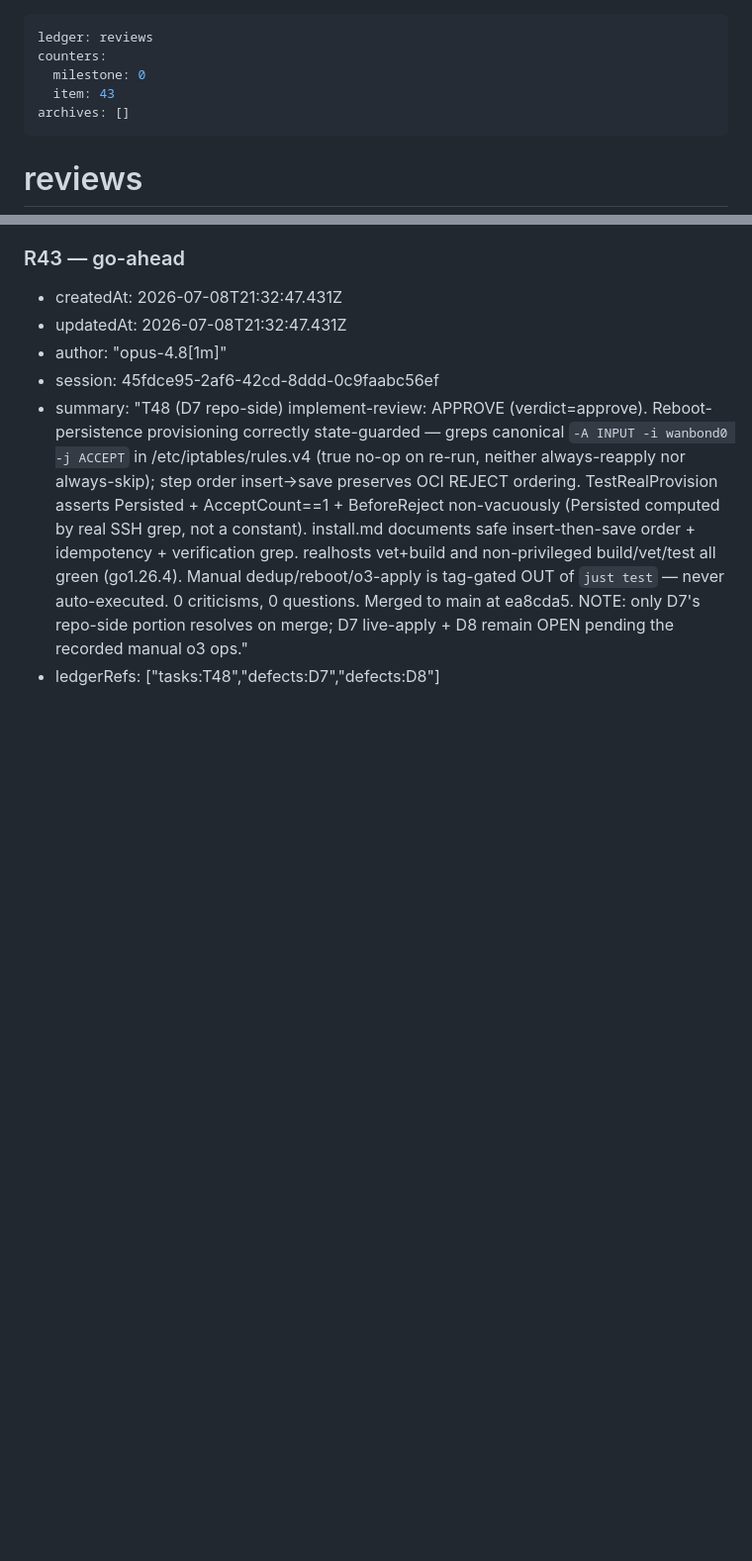
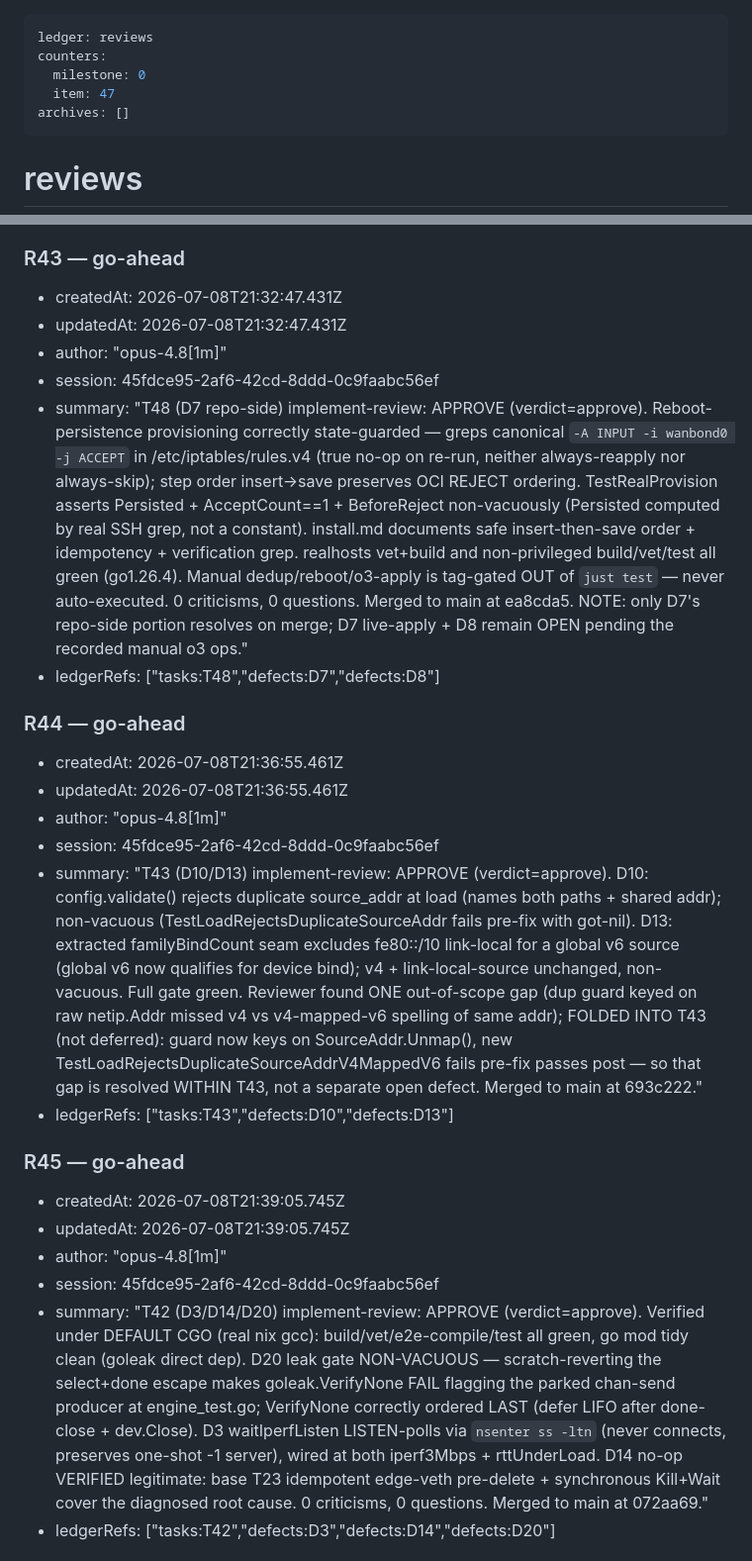
Before and after one commit to 7mind/fecalia, a Markdown page: .cq/reviews.md, 2 parts joined by grey strips. Shown at 99% size. Drawn GitHub-style; blank space fills up the shorter version.

Commit message:
chore(ledger): /cq:advance — T43/T42/T44/T46 merged; D3/D4/D10/D13/D14/D20/D26 resolved
Co-Authored-By: Claude Opus 4.8 (1M context) <noreply@anthropic.com>

```diff
--- a/.cq/reviews.md
+++ b/.cq/reviews.md
@@ -2,7 +2,7 @@
 ledger: reviews
 counters:
   milestone: 0
-  item: 43
+  item: 47
 archives: []
 ---
 
@@ -575,3 +575,22 @@ archives: []
 - session: 45fdce95-2af6-42cd-8ddd-0c9faabc56ef
 - summary: "T48 (D7 repo-side) implement-review: APPROVE (verdict=approve). Reboot-persistence provisioning correctly state-guarded — greps canonical `-A INPUT -i wanbond0 -j ACCEPT` in /etc/iptables/rules.v4 (true no-op on re-run, neither always-reapply nor always-skip); step order insert→save preserves OCI REJECT ordering. TestRealProvision asserts Persisted + AcceptCount==1 + BeforeReject non-vacuously (Persisted computed by real SSH grep, not a constant). install.md documents safe insert-then-save order + idempotency + verification grep. realhosts vet+build and non-privileged build/vet/test all green (go1.26.4). Manual dedup/reboot/o3-apply is tag-gated OUT of `just test` — never auto-executed. 0 criticisms, 0 questions. Merged to main at ea8cda5. NOTE: only D7's repo-side portion resolves on merge; D7 live-apply + D8 remain OPEN pending the recorded manual o3 ops."
 - ledgerRefs: ["tasks:T48","defects:D7","defects:D8"]
+
+### R44 — go-ahead
+
+- createdAt: 2026-07-08T21:36:55.461Z
+- updatedAt: 2026-07-08T21:36:55.461Z
+- author: "opus-4.8[1m]"
+- session: 45fdce95-2af6-42cd-8ddd-0c9faabc56ef
+- summary: "T43 (D10/D13) implement-review: APPROVE (verdict=approve). D10: config.validate() rejects duplicate source_addr at load (names both paths + shared addr); non-vacuous (TestLoadRejectsDuplicateSourceAddr fails pre-fix with got-nil). D13: extracted familyBindCount seam excludes fe80::/10 link-local for a global v6 source (global v6 now qualifies for device bind); v4 + link-local-source unchanged, non-vacuous. Full gate green. Reviewer found ONE out-of-scope gap (dup guard keyed on raw netip.Addr missed v4 vs v4-mapped-v6 spelling of same addr); FOLDED INTO T43 (not deferred): guard now keys on SourceAddr.Unmap(), new TestLoadRejectsDuplicateSourceAddrV4MappedV6 fails pre-fix passes post — so that gap is resolved WITHIN T43, not a separate open defect. Merged to main at 693c222."
+- ledgerRefs: ["tasks:T43","defects:D10","defects:D13"]
+
+### R45 — go-ahead
+
+- createdAt: 2026-07-08T21:39:05.745Z
+- updatedAt: 2026-07-08T21:39:05.745Z
+- author: "opus-4.8[1m]"
+- session: 45fdce95-2af6-42cd-8ddd-0c9faabc56ef
+- summary: "T42 (D3/D14/D20) implement-review: APPROVE (verdict=approve). Verified under DEFAULT CGO (real nix gcc): build/vet/e2e-compile/test all green, go mod tidy clean (goleak direct dep). D20 leak gate NON-VACUOUS — scratch-reverting the select+done escape makes goleak.VerifyNone FAIL flagging the parked chan-send producer at engine_test.go; VerifyNone correctly ordered LAST (defer LIFO after done-close + dev.Close). D3 waitIperfListen LISTEN-polls via `nsenter ss -ltn` (never connects, preserves one-shot -1 server), wired at both iperf3Mbps + rttUnderLoad. D14 no-op VERIFIED legitimate: base T23 idempotent edge-veth pre-delete + synchronous Kill+Wait cover the diagnosed root cause. 0 criticisms, 0 questions. Merged to main at 072aa69."
+- ledgerRefs: ["tasks:T42","defects:D3","defects:D14","defects:D20"]
+
```
Also changed, not shown: other parts of .cq/reviews.md (+17 -0 lines), .cq/defects.md (+14 -14 lines), .cq/tasks.md (+8 -8 lines).
